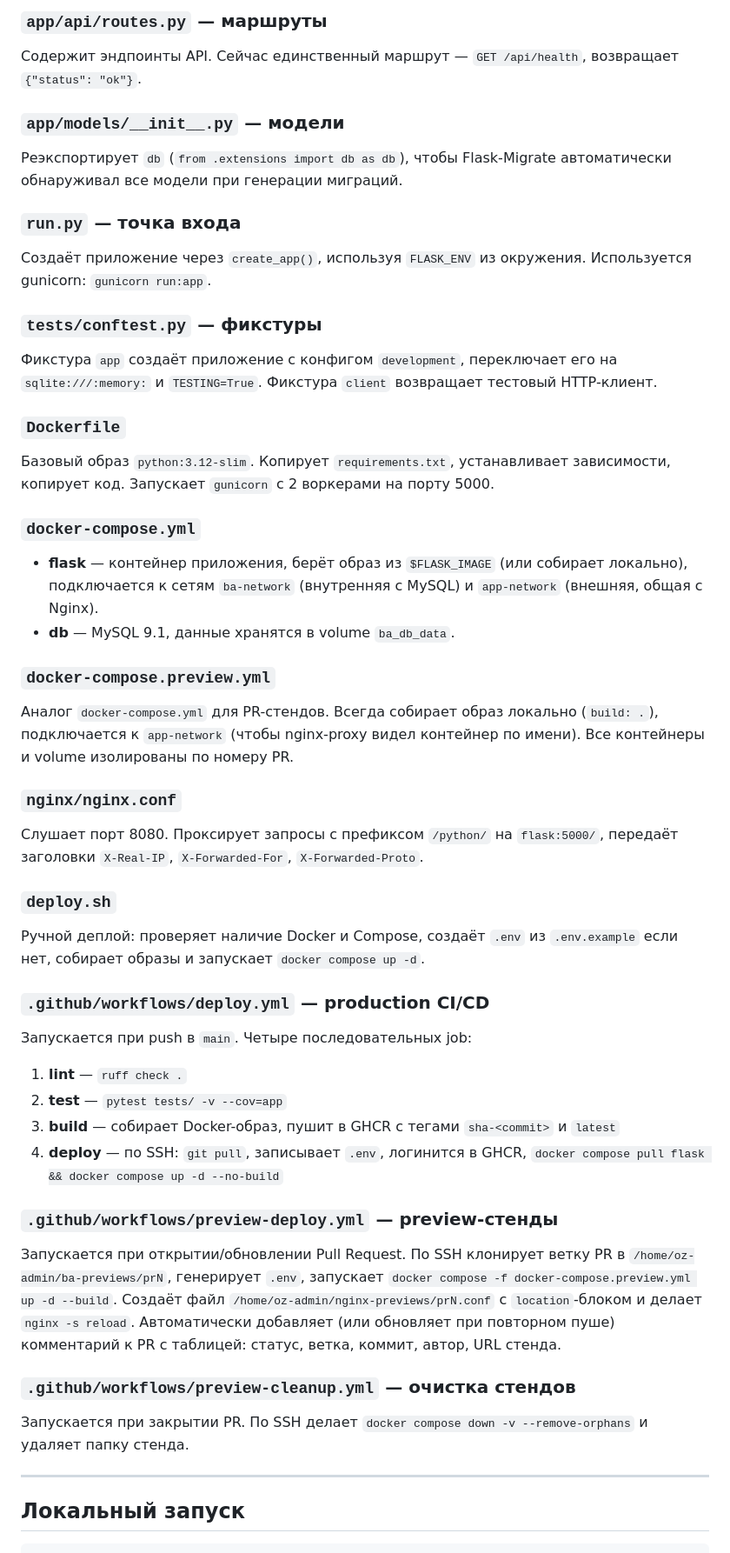
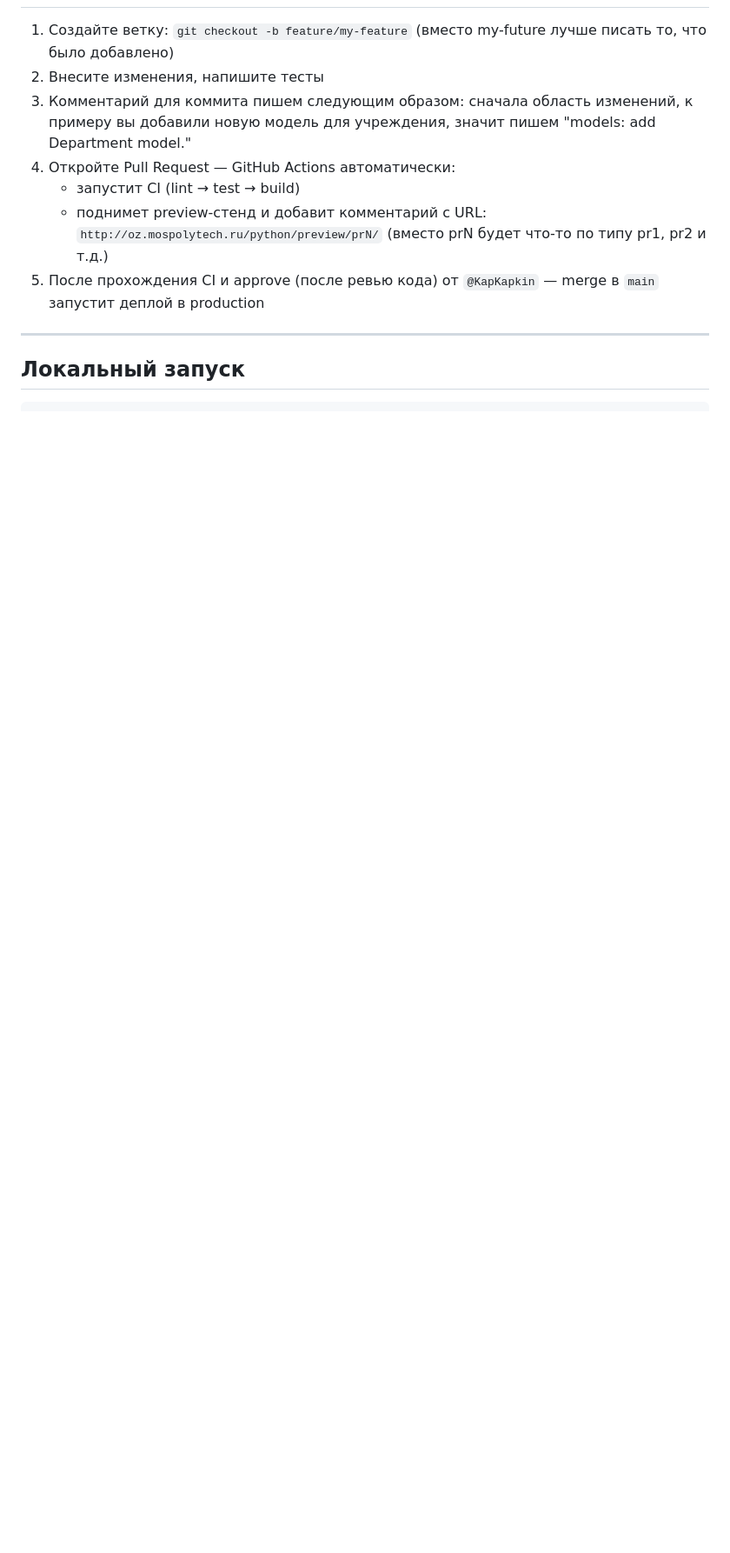
Before and after one commit to KapKapkin/business-automation, a Markdown page: README.md, the part around one of its changes. Shown at 87% size. GitHub-like rendering; blank space fills up the shorter version.

Commit message:
readme: optimize readme file

```diff
--- a/README.md
+++ b/README.md
@@ -57,43 +9,10 @@ business-automation/
-### `app/api/routes.py` — маршруты
-Содержит эндпоинты API. Сейчас единственный маршрут — `GET /api/health`, возвращает `{"status": "ok"}`.
-
-### `app/models/__init__.py` — модели
-Реэкспортирует `db` (`from .extensions import db as db`), чтобы Flask-Migrate автоматически обнаруживал все модели при генерации миграций.
-
-### `run.py` — точка входа
-Создаёт приложение через `create_app()`, используя `FLASK_ENV` из окружения. Используется gunicorn: `gunicorn run:app`.
-
-### `tests/conftest.py` — фикстуры
-Фикстура `app` создаёт приложение с конфигом `development`, переключает его на `sqlite:///:memory:` и `TESTING=True`. Фикстура `client` возвращает тестовый HTTP-клиент.
-
-### `Dockerfile`
-Базовый образ `python:3.12-slim`. Копирует `requirements.txt`, устанавливает зависимости, копирует код. Запускает `gunicorn` с 2 воркерами на порту 5000.
-
-### `docker-compose.yml`
-- **flask** — контейнер приложения, берёт образ из `$FLASK_IMAGE` (или собирает локально), подключается к сетям `ba-network` (внутренняя с MySQL) и `app-network` (внешняя, общая с Nginx).
-- **db** — MySQL 9.1, данные хранятся в volume `ba_db_data`.
-
-### `docker-compose.preview.yml`
-Аналог `docker-compose.yml` для PR-стендов. Всегда собирает образ локально (`build: .`), подключается к `app-network` (чтобы nginx-proxy видел контейнер по имени). Все контейнеры и volume изолированы по номеру PR.
-
-### `nginx/nginx.conf`
-Слушает порт 8080. Проксирует запросы с префиксом `/python/` на `flask:5000/`, передаёт заголовки `X-Real-IP`, `X-Forwarded-For`, `X-Forwarded-Proto`.
-
-### `deploy.sh`
-Ручной деплой: проверяет наличие Docker и Compose, создаёт `.env` из `.env.example` если нет, собирает образы и запускает `docker compose up -d`.
-
-### `.github/workflows/deploy.yml` — production CI/CD
-Запускается при push в `main`. Четыре последовательных job:
-1. **lint** — `ruff check .`
-2. **test** — `pytest tests/ -v --cov=app`
-3. **build** — собирает Docker-образ, пушит в GHCR с тегами `sha-<commit>` и `latest`
-4. **deploy** — по SSH: `git pull`, записывает `.env`, логинится в GHCR, `docker compose pull flask && docker compose up -d --no-build`
-
-### `.github/workflows/preview-deploy.yml` — preview-стенды
-Запускается при открытии/обновлении Pull Request. По SSH клонирует ветку PR в `/home/oz-admin/ba-previews/prN`, генерирует `.env`, запускает `docker compose -f docker-compose.preview.yml up -d --build`. Создаёт файл `/home/oz-admin/nginx-previews/prN.conf` с `location`-блоком и делает `nginx -s reload`. Автоматически добавляет (или обновляет при повторном пуше) комментарий к PR с таблицей: статус, ветка, коммит, автор, URL стенда.
-
-### `.github/workflows/preview-cleanup.yml` — очистка стендов
-Запускается при закрытии PR. По SSH делает `docker compose down -v --remove-orphans` и удаляет папку стенда.
+1. Создайте ветку: `git checkout -b feature/my-feature` (вместо my-future лучше писать то, что было добавлено)
+2. Внесите изменения, напишите тесты
+3. Комментарий для коммита пишем следующим образом: сначала область изменений, к примеру вы добавили новую модель для учреждения, значит пишем "models: add Department model."
+3. Откройте Pull Request — GitHub Actions автоматически:
+   - запустит CI (lint → test → build)
+   - поднимет preview-стенд и добавит комментарий с URL: `http://oz.mospolytech.ru/python/preview/prN/` (вместо prN будет что-то по типу pr1, pr2 и т.д.)
+4. После прохождения CI и approve (после ревью кода) от `@KapKapkin` — merge в `main` запустит деплой в production
 
 ---
 
```
Also changed, not shown: other parts of README.md (+70 -67 lines).
